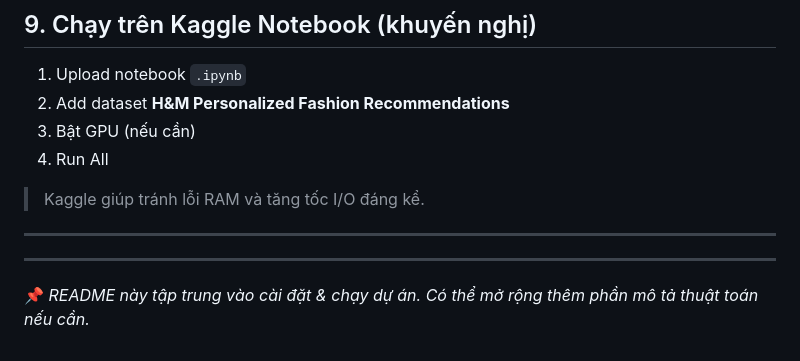
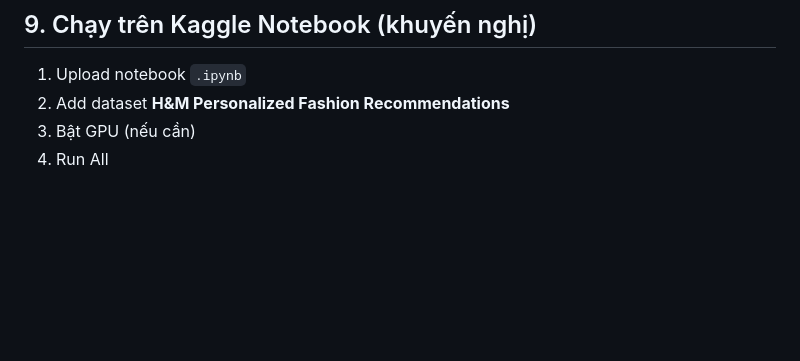
Before and after one commit to AlanKhan145/H-M-Fashion-Recommender, a Markdown page: README.md, the part around the change. GitHub-like rendering; blank space fills up the shorter version.

```diff
--- a/README.md
+++ b/README.md
@@ -168,13 +168,3 @@ Các metric thường dùng:
 2. Add dataset **H&M Personalized Fashion Recommendations**
 3. Bật GPU (nếu cần)
 4. Run All
-
-> Kaggle giúp tránh lỗi RAM và tăng tốc I/O đáng kể.
-
----
-
-
-
----
-
-📌 *README này tập trung vào cài đặt & chạy dự án. Có thể mở rộng thêm phần mô tả thuật toán nếu cần.*
```
